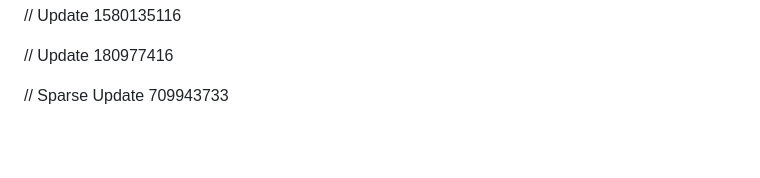
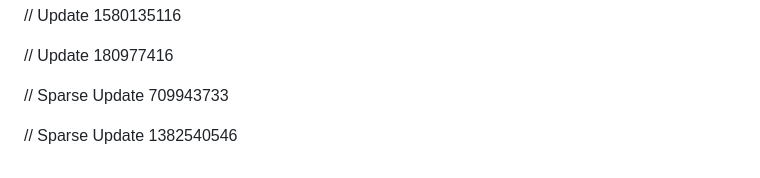
Before and after one commit to anandmahadevv/Learning-Unlimited-Admin-Onsite-Webapp, a Markdown page: README.md, the part around the change. Drawn GitHub-style; blank space fills up the shorter version.

```diff
--- a/README.md
+++ b/README.md
@@ -106,3 +106,5 @@ This prototype serves as a technical proof-of-concept for a GSoC 2026 proposal.
 // Update 180977416
 
 // Sparse Update 709943733
+
+// Sparse Update 1382540546
```
